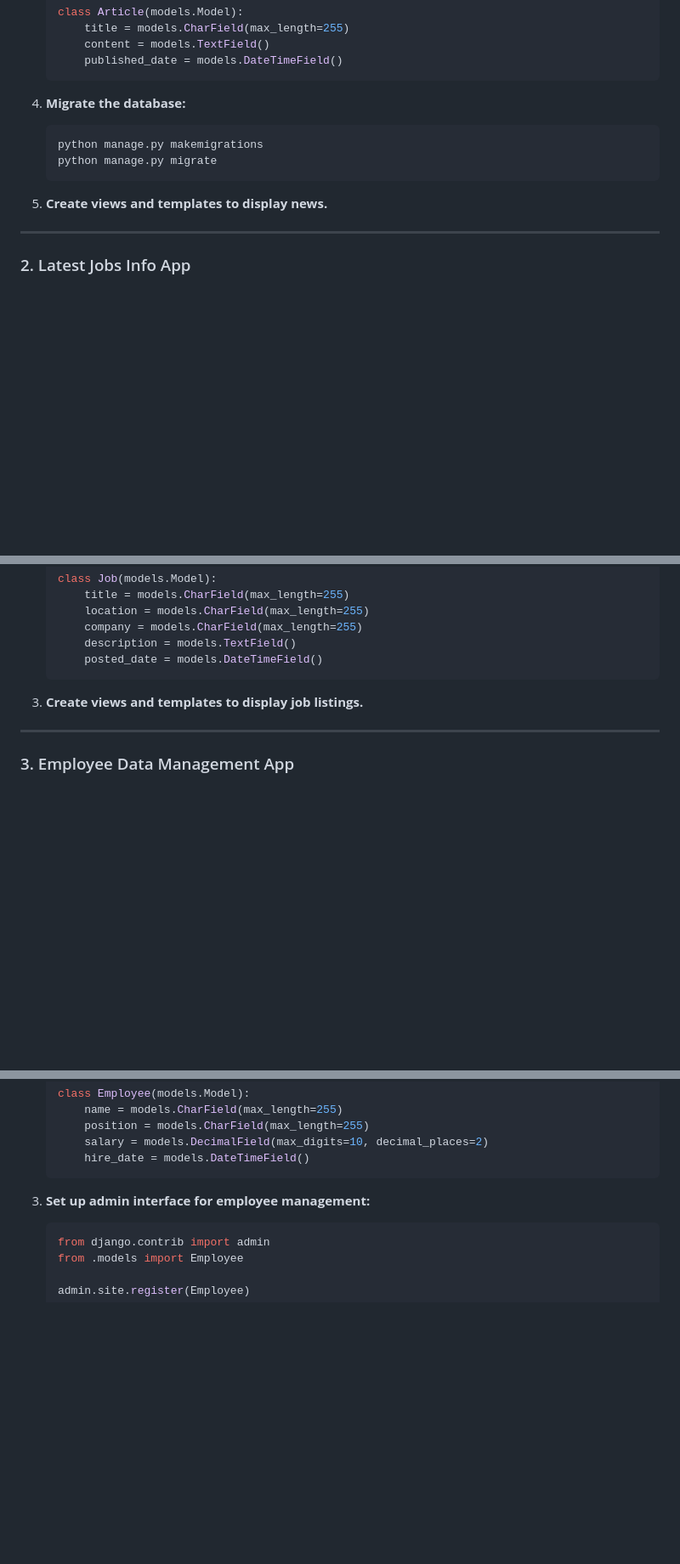
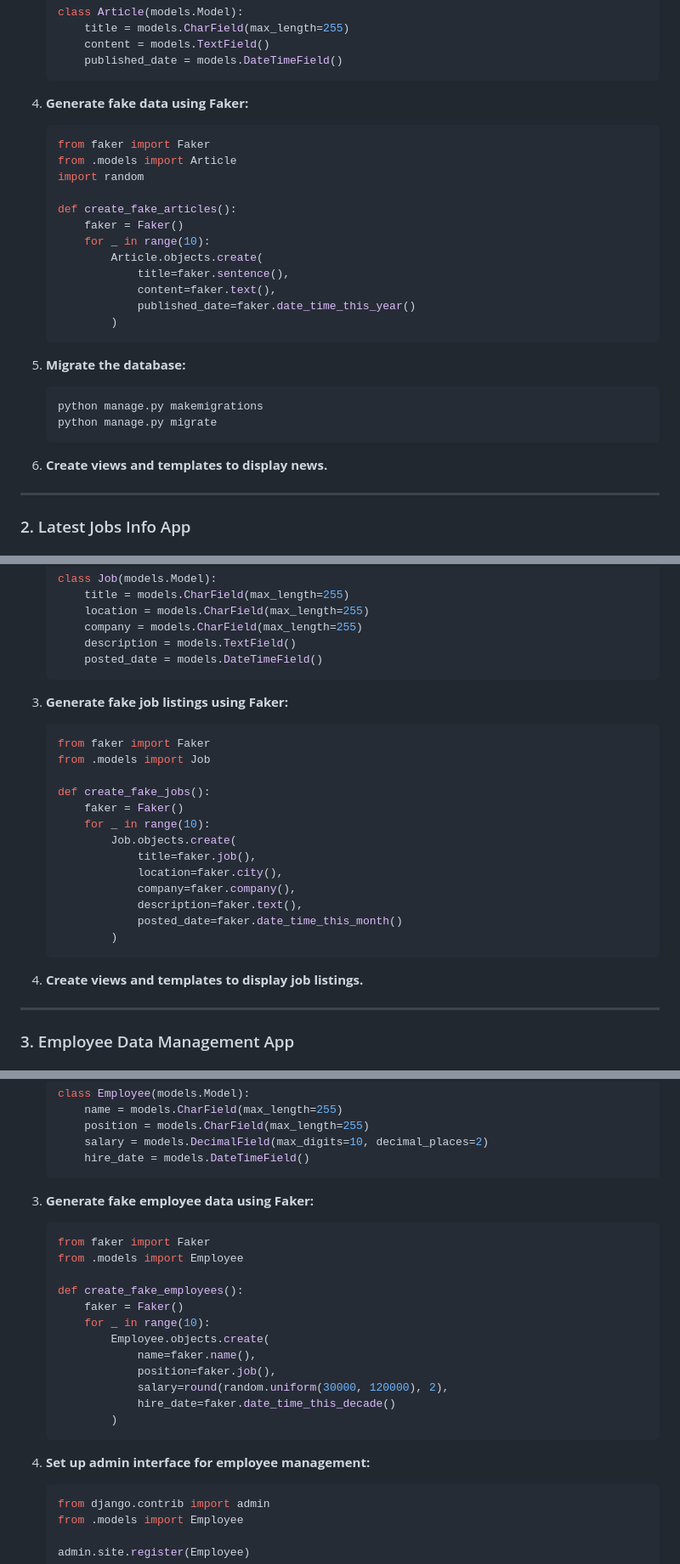
Before and after one commit to krakesh1309/Django_Projects, a Markdown page: README.md, 3 parts joined by grey strips. Shown at 85% size. GitHub-like rendering; blank space fills up the shorter version.

````diff
--- a/README.md
+++ b/README.md
@@ -64,13 +66,29 @@ Ensure you have the following installed:
         published_date = models.DateTimeField()
     ```
 
-4. **Migrate the database:**
+4. **Generate fake data using Faker:**
+    ```python
+    from faker import Faker
+    from .models import Article
+    import random
+
+    def create_fake_articles():
+        faker = Faker()
+        for _ in range(10):
+            Article.objects.create(
+                title=faker.sentence(),
+                content=faker.text(),
+                published_date=faker.date_time_this_year()
+            )
+    ```
+
+5. **Migrate the database:**
     ```bash
     python manage.py makemigrations
     python manage.py migrate
     ```
 
-5. **Create views and templates to display news.**
+6. **Create views and templates to display news.**
 
 ---
 
@@ -93,7 +111,24 @@ Ensure you have the following installed:
         posted_date = models.DateTimeField()
     ```
 
-3. **Create views and templates to display job listings.**
+3. **Generate fake job listings using Faker:**
+    ```python
+    from faker import Faker
+    from .models import Job
+
+    def create_fake_jobs():
+        faker = Faker()
+        for _ in range(10):
+            Job.objects.create(
+                title=faker.job(),
+                location=faker.city(),
+                company=faker.company(),
+                description=faker.text(),
+                posted_date=faker.date_time_this_month()
+            )
+    ```
+
+4. **Create views and templates to display job listings.**
 
 ---
 
@@ -115,7 +150,23 @@ Ensure you have the following installed:
         hire_date = models.DateTimeField()
     ```
 
-3. **Set up admin interface for employee management:**
+3. **Generate fake employee data using Faker:**
+    ```python
+    from faker import Faker
+    from .models import Employee
+
+    def create_fake_employees():
+        faker = Faker()
+        for _ in range(10):
+            Employee.objects.create(
+                name=faker.name(),
+                position=faker.job(),
+                salary=round(random.uniform(30000, 120000), 2),
+                hire_date=faker.date_time_this_decade()
+            )
+    ```
+
+4. **Set up admin interface for employee management:**
     ```python
     from django.contrib import admin
     from .models import Employee
````
Also changed, not shown: other parts of README.md (+5 -3 lines).
